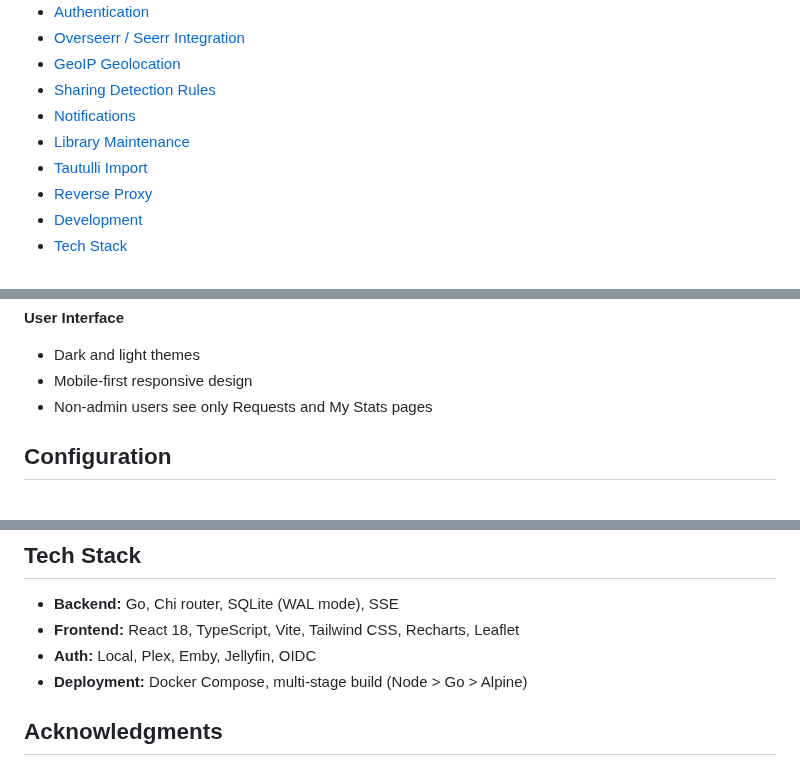
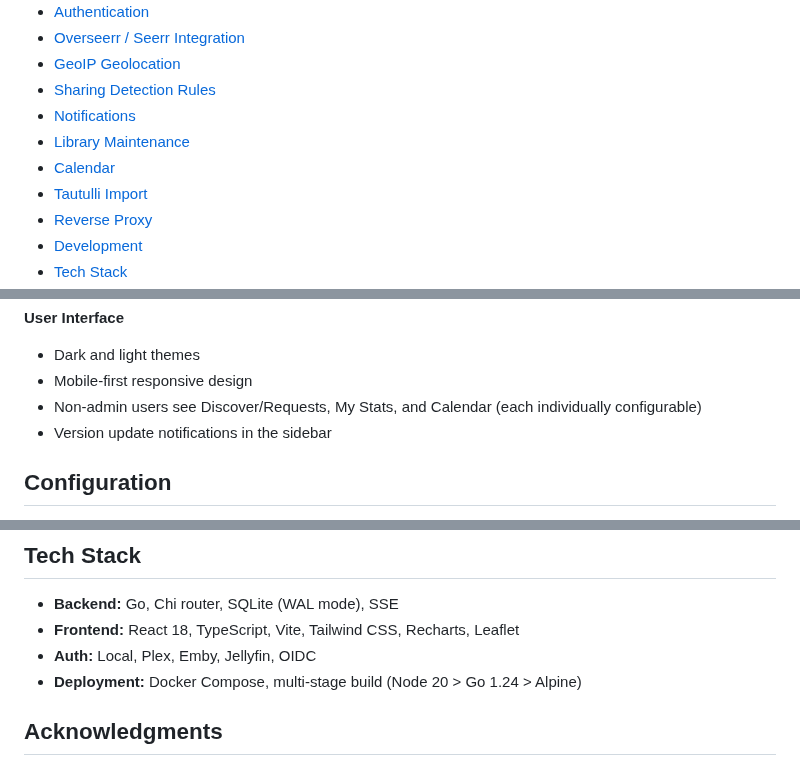
Before and after one commit to darthnorse/streammon, a Markdown page: README.md, 3 parts joined by grey strips. GitHub-like rendering.

```diff
--- a/README.md
+++ b/README.md
@@ -16,6 +22,7 @@ Typical memory footprint is around 15 MB. No runtime dependencies, no separate d
 - [Sharing Detection Rules](#sharing-detection-rules)
 - [Notifications](#notifications)
 - [Library Maintenance](#library-maintenance)
+- [Calendar](#calendar)
 - [Tautulli Import](#tautulli-import)
 - [Reverse Proxy](#reverse-proxy)
 - [Development](#development)
@@ -111,7 +123,8 @@ Open `http://localhost:7935` in your browser. On first launch you will be prompt
 **User Interface**
 - Dark and light themes
 - Mobile-first responsive design
-- Non-admin users see only Requests and My Stats pages
+- Non-admin users see Discover/Requests, My Stats, and Calendar (each individually configurable)
+- Version update notifications in the sidebar
 
 ## Configuration
 
@@ -285,7 +306,7 @@ The frontend dev server proxies API requests to the backend on port 7935.
 - **Backend:** Go, Chi router, SQLite (WAL mode), SSE
 - **Frontend:** React 18, TypeScript, Vite, Tailwind CSS, Recharts, Leaflet
 - **Auth:** Local, Plex, Emby, Jellyfin, OIDC
-- **Deployment:** Docker Compose, multi-stage build (Node > Go > Alpine)
+- **Deployment:** Docker Compose, multi-stage build (Node 20 > Go 1.24 > Alpine)
 
 ## Acknowledgments
 
```
Also changed, not shown: other parts of README.md (+23 -4 lines), screenshots/streammon_rules.png (added), screenshots/streammon_stats.png (added).
